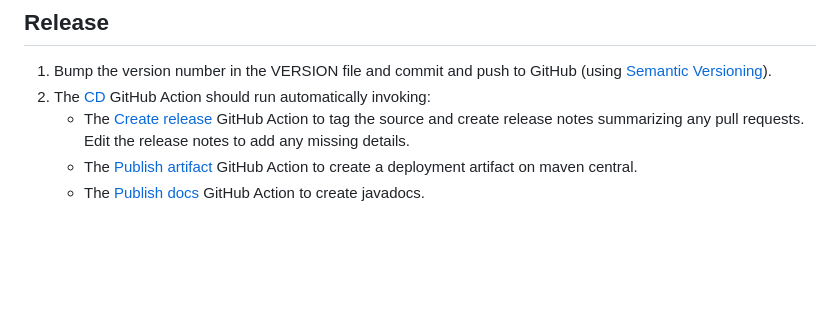
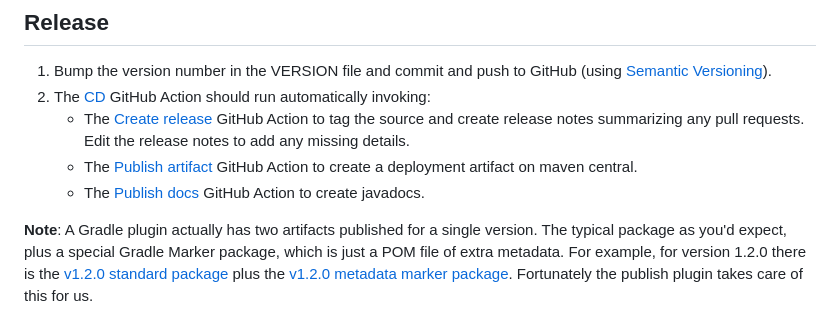
Before and after one commit to JeffersonLab/gradle-cat, a Markdown page: README.md, the part around the change. Drawn GitHub-style; blank space fills up the shorter version.

```diff
--- a/README.md
+++ b/README.md
@@ -73,3 +73,5 @@ gradlew build
    - The [Create release](https://github.com/JeffersonLab/java-workflows/blob/main/.github/workflows/gh-release.yaml) GitHub Action to tag the source and create release notes summarizing any pull requests.   Edit the release notes to add any missing details.
    - The [Publish artifact](https://github.com/JeffersonLab/java-workflows/blob/main/.github/workflows/maven-publish.yaml) GitHub Action to create a deployment artifact on maven central.
    - The [Publish docs](https://github.com/JeffersonLab/java-workflows/blob/main/.github/workflows/gh-pages-publish.yaml) GitHub Action to create javadocs.
+
+**Note**: A Gradle plugin actually has two artifacts published for a single version.  The typical package as you'd expect, plus a special Gradle Marker package, which is just a POM file of extra metadata.  For example, for version 1.2.0 there is the [v1.2.0 standard package](https://repo1.maven.org/maven2/org/jlab/cat/1.2.0/) plus the [v1.2.0 metadata marker package](https://repo1.maven.org/maven2/org/jlab/cat/org.jlab.cat.gradle.plugin/1.2.0/).  Fortunately the publish plugin takes care of this for us.
```
